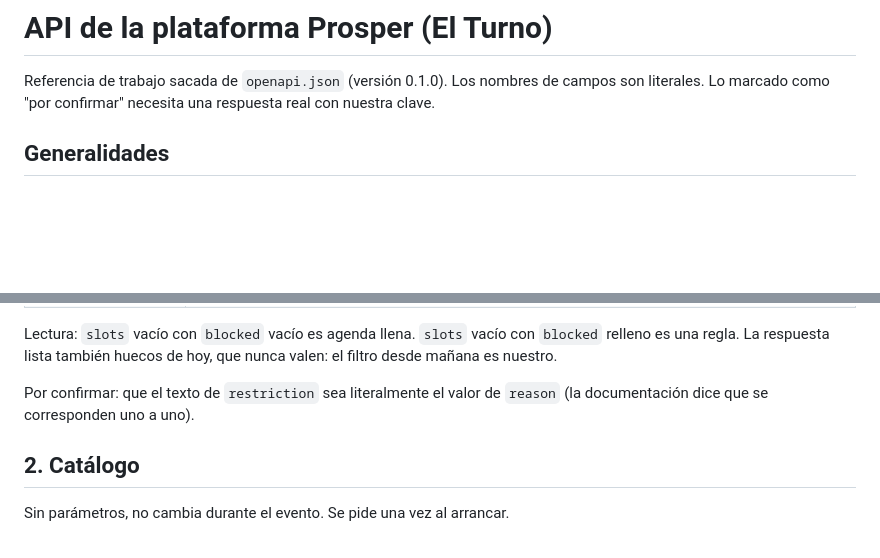
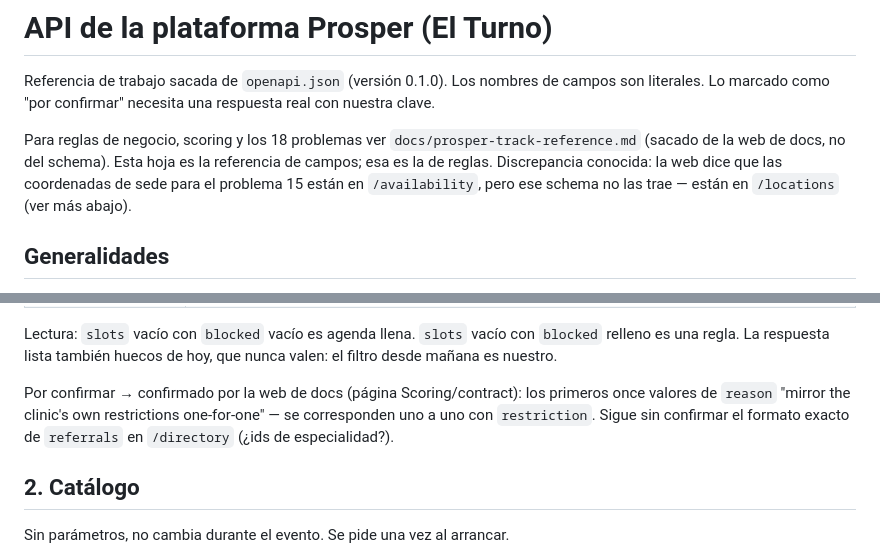
Before and after one commit to MiguelGH01/tokenham-hotspur, a Markdown page: docs/hackspain-prosper-api.md, 2 parts joined by grey strips. Drawn GitHub-style; blank space fills up the shorter version.

```diff
--- a/hackspain-prosper-api.md
+++ b/docs/hackspain-prosper-api.md
@@ -1,6 +1,8 @@
 # API de la plataforma Prosper (El Turno)
 
 Referencia de trabajo sacada de `openapi.json` (versión 0.1.0). Los nombres de campos son literales. Lo marcado como "por confirmar" necesita una respuesta real con nuestra clave.
+
+Para reglas de negocio, scoring y los 18 problemas ver `docs/prosper-track-reference.md` (sacado de la web de docs, no del schema). Esta hoja es la referencia de campos; esa es la de reglas. Discrepancia conocida: la web dice que las coordenadas de sede para el problema 15 están en `/availability`, pero ese schema no las trae — están en `/locations` (ver más abajo).
 
 ## Generalidades
 
@@ -75,7 +77,7 @@ Respuesta:
 
 Lectura: `slots` vacío con `blocked` vacío es agenda llena. `slots` vacío con `blocked` relleno es una regla. La respuesta lista también huecos de hoy, que nunca valen: el filtro desde mañana es nuestro.
 
-Por confirmar: que el texto de `restriction` sea literalmente el valor de `reason` (la documentación dice que se corresponden uno a uno).
+Por confirmar → confirmado por la web de docs (página Scoring/contract): los primeros once valores de `reason` "mirror the clinic's own restrictions one-for-one" — se corresponden uno a uno con `restriction`. Sigue sin confirmar el formato exacto de `referrals` en `/directory` (¿ids de especialidad?).
 
 ## 2. Catálogo
 
```
Also changed, not shown: docs/prosper-track-reference.md (+28 -0 lines).
